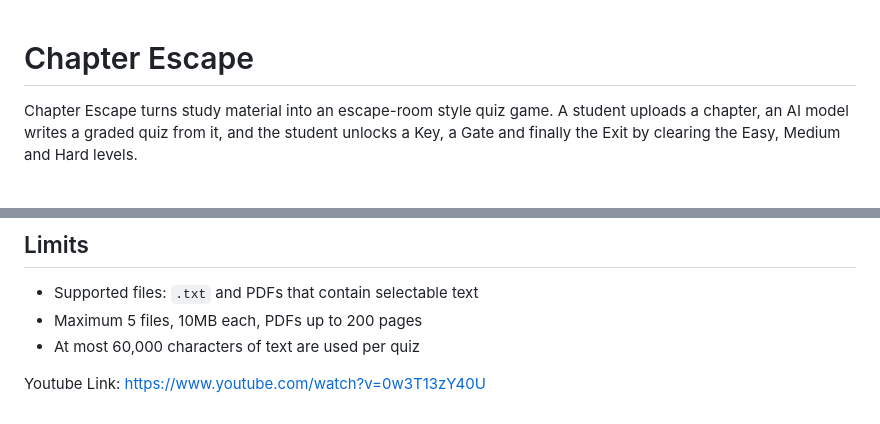
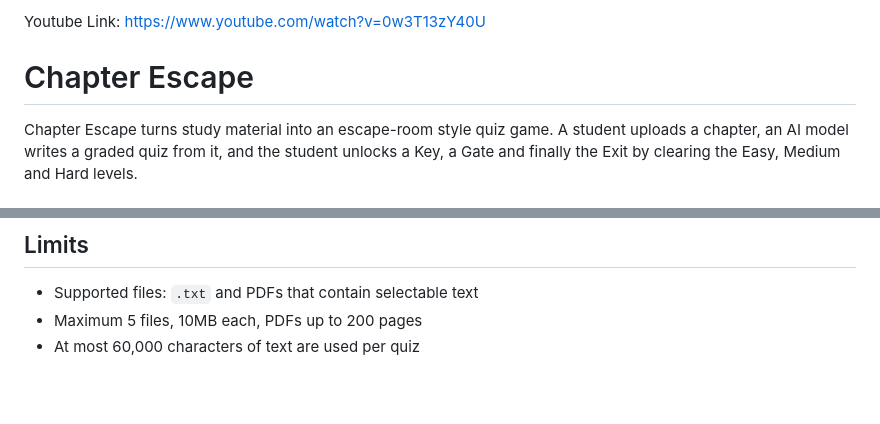
Before and after one commit to Mohan-codeer/EscapeTheChapter, a Markdown page: README.md, 2 parts joined by grey strips. GitHub-like rendering; blank space fills up the shorter version.

Commit message:
Add YouTube link to README
Added a YouTube link to the README file.

```diff
--- a/README.md
+++ b/README.md
@@ -1,3 +1,5 @@
+Youtube Link: https://www.youtube.com/watch?v=0w3T13zY40U
+
 # Chapter Escape
 
 Chapter Escape turns study material into an escape-room style quiz game. A student uploads a chapter, an AI model writes a graded quiz from it, and the student unlocks a Key, a Gate and finally the Exit by clearing the Easy, Medium and Hard levels.
@@ -74,5 +76,3 @@ requirements.txt    Python dependencies
 - Supported files: `.txt` and PDFs that contain selectable text
 - Maximum 5 files, 10MB each, PDFs up to 200 pages
 - At most 60,000 characters of text are used per quiz
-
-Youtube Link: https://www.youtube.com/watch?v=0w3T13zY40U
```
